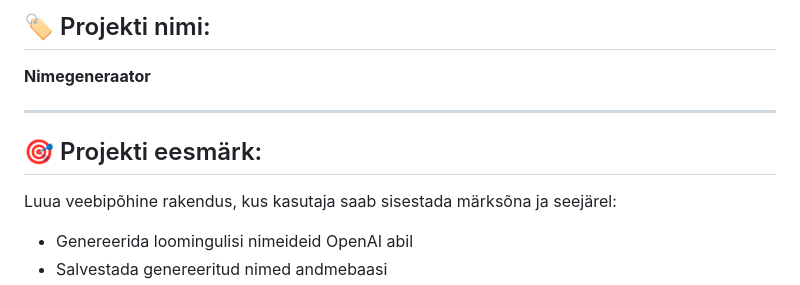
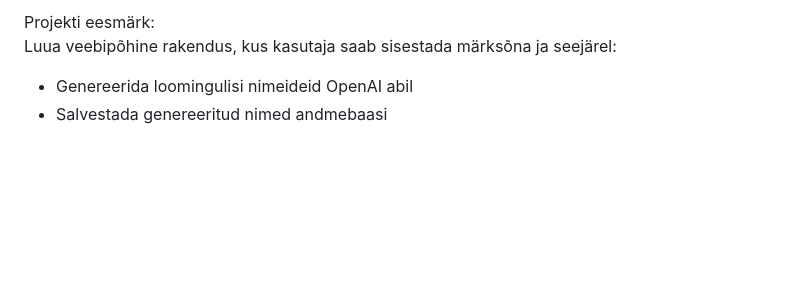
Before and after one commit to arvutionu2015m/Nimegeneraator25, a Markdown page: README.md, the part around the change. GitHub-like rendering; blank space fills up the shorter version.

```diff
--- a/README.md
+++ b/README.md
@@ -1,9 +1,4 @@
-## 🏷️ Projekti nimi:
-**Nimegeneraator**
-
----
-
-## 🎯 Projekti eesmärk:
+Projekti eesmärk:
 Luua veebipõhine rakendus, kus kasutaja saab sisestada märksõna ja seejärel:
 
 - Genereerida loomingulisi nimeideid OpenAI abil
```
